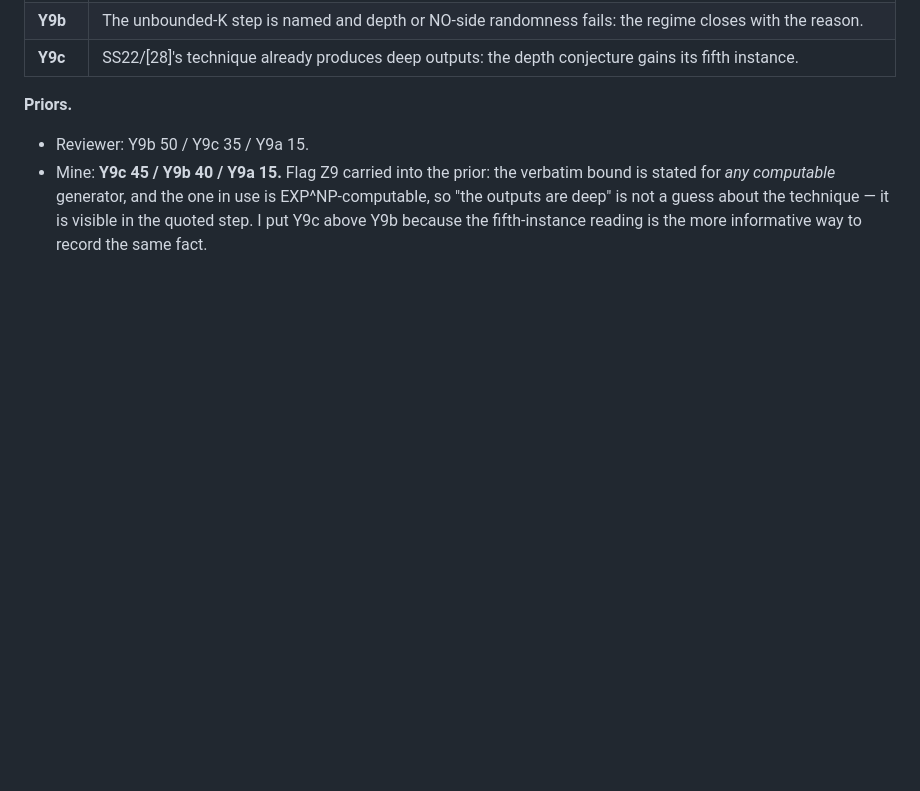
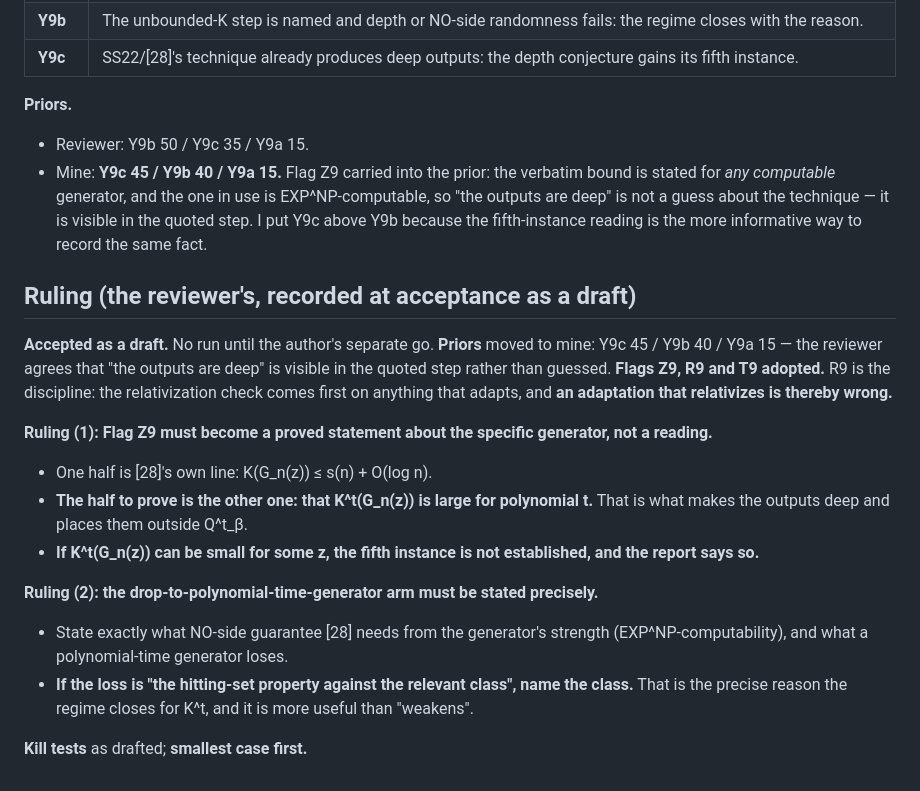
Before and after one commit to Recursive-Emergence/RE, a Markdown page: pvsnp/Y9_logn_gap_preregistration.md, the part around the change. GitHub-like rendering; blank space fills up the shorter version.

Commit message:
Y9 pre-reg: record the reviewer's ruling (Flag Z9 to be proved for the specific generator; name the class in the poly-time-generator arm; R9 as discipline)
Claude-Session: https://claude.ai/code/session_015QLKxP23gtz11sirfWnxF8

```diff
--- a/pvsnp/Y9_logn_gap_preregistration.md
+++ b/pvsnp/Y9_logn_gap_preregistration.md
@@ -62,3 +62,18 @@ Not reused: "hidden ρ" (Y3); "no off-sample rows", "(1+ζ) inflation" (Y4); "th
 **Priors.**
 - Reviewer: Y9b 50 / Y9c 35 / Y9a 15.
 - Mine: **Y9c 45 / Y9b 40 / Y9a 15.** Flag Z9 carried into the prior: the verbatim bound is stated for *any computable* generator, and the one in use is EXP^NP-computable, so "the outputs are deep" is not a guess about the technique — it is visible in the quoted step. I put Y9c above Y9b because the fifth-instance reading is the more informative way to record the same fact.
+
+## Ruling (the reviewer's, recorded at acceptance as a draft)
+
+**Accepted as a draft.** No run until the author's separate go. **Priors** moved to mine: Y9c 45 / Y9b 40 / Y9a 15 — the reviewer agrees that "the outputs are deep" is visible in the quoted step rather than guessed. **Flags Z9, R9 and T9 adopted.** R9 is the discipline: the relativization check comes first on anything that adapts, and **an adaptation that relativizes is thereby wrong.**
+
+**Ruling (1): Flag Z9 must become a proved statement about the specific generator, not a reading.**
+- One half is [28]'s own line: K(G_n(z)) ≤ s(n) + O(log n).
+- **The half to prove is the other one: that K^t(G_n(z)) is large for polynomial t.** That is what makes the outputs deep and places them outside Q^t_β.
+- **If K^t(G_n(z)) can be small for some z, the fifth instance is not established, and the report says so.**
+
+**Ruling (2): the drop-to-polynomial-time-generator arm must be stated precisely.**
+- State exactly what NO-side guarantee [28] needs from the generator's strength (EXP^NP-computability), and what a polynomial-time generator loses.
+- **If the loss is "the hitting-set property against the relevant class", name the class.** That is the precise reason the regime closes for K^t, and it is more useful than "weakens".
+
+**Kill tests** as drafted; **smallest case first.**
```
